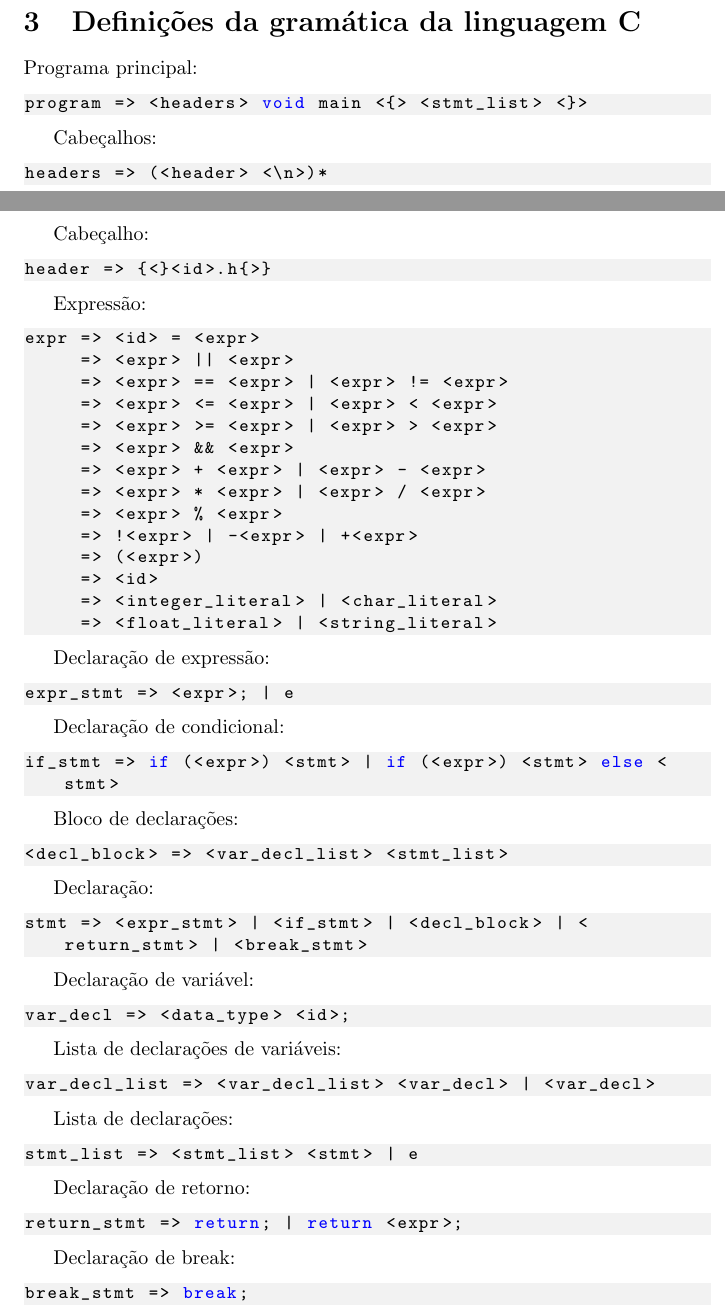
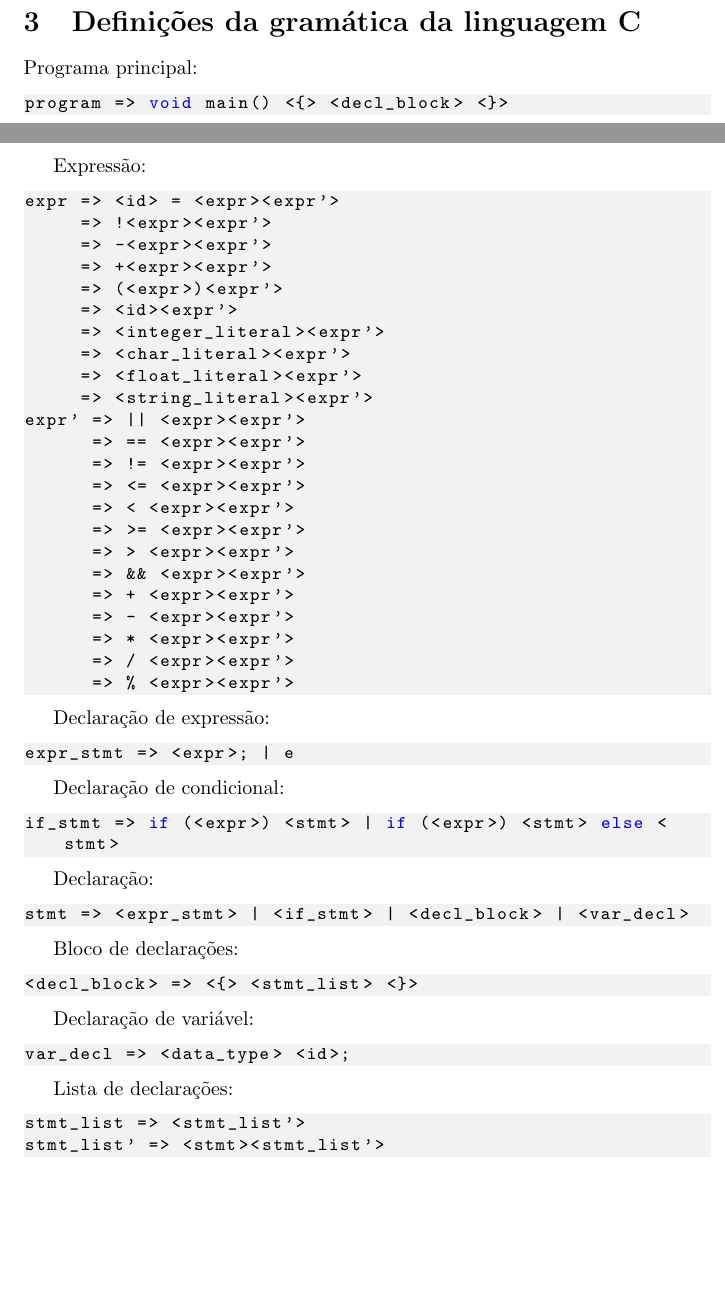
Before and after one commit to david32145/compiladores, a LaTeX document (reports/regular-expression.tex): two parts of pages 5 and 6 of 11, joined at a grey line, cut so that both start at the same text, the shorter picture padded with empty space. Compiled offline with pdfLaTeX.

Commit message:
Ajustes na gramática

```diff
--- a/reports/regular-expression.tex
+++ b/reports/regular-expression.tex
@@ -4,7 +4,7 @@
 \usepackage[utf8]{inputenc}
 \usepackage{graphicx}
 \usepackage{xcolor}
-\definecolor{green}{rgb}{0,0.5,0}
+\definecolor{green}{rgb}{0,0,0}
 \usepackage{amsmath}
 \usepackage{amsfonts}
 \usepackage{amsthm}
@@ -546,35 +546,36 @@ Delimitadores:
 
 Programa principal:
 \begin{lstlisting}
-program => <headers> void main <{> <stmt_list> <}>
+program => void main() <{> <decl_block> <}>
 \end{lstlisting}
 
-Cabeçalhos:
-\begin{lstlisting}
-headers => (<header> <\n>)*
-\end{lstlisting}
-
-Cabeçalho:
-\begin{lstlisting}
-header => {<}<id>.h{>}
-\end{lstlisting}
+\newpage
 
 Expressão:
 \begin{lstlisting}
-expr => <id> = <expr>
-     => <expr> || <expr>
-     => <expr> == <expr> | <expr> != <expr>
-     => <expr> <= <expr> | <expr> < <expr>
-     => <expr> >= <expr> | <expr> > <expr>
-     => <expr> && <expr>
-     => <expr> + <expr> | <expr> - <expr>
-     => <expr> * <expr> | <expr> / <expr>
-     => <expr> % <expr>
-     => !<expr> | -<expr> | +<expr>
-     => (<expr>)
-     => <id>
-     => <integer_literal> | <char_literal>
-     => <float_literal> | <string_literal>
+expr => <id> = <expr><expr'>
+     => !<expr><expr'>
+     => -<expr><expr'>
+     => +<expr><expr'>
+     => (<expr>)<expr'>
+     => <id><expr'>
+     => <integer_literal><expr'>
+     => <char_literal><expr'>
+     => <float_literal><expr'>
+     => <string_literal><expr'>
+expr' => || <expr><expr'>
+      => == <expr><expr'>
+      => != <expr><expr'>
+      => <= <expr><expr'>
+      => < <expr><expr'>
+      => >= <expr><expr'>
+      => > <expr><expr'>
+      => && <expr><expr'>
+      => + <expr><expr'>
+      => - <expr><expr'>
+      => * <expr><expr'>
+      => / <expr><expr'>
+      => % <expr><expr'>
 \end{lstlisting}
 
 Declaração de expressão:
@@ -587,14 +588,14 @@ Declaração de condicional:
 if_stmt => if (<expr>) <stmt> | if (<expr>) <stmt> else <stmt>
 \end{lstlisting}
 
+Declaração:
+\begin{lstlisting}
+stmt => <expr_stmt> | <if_stmt> | <decl_block> | <var_decl>
+\end{lstlisting}
+
 Bloco de declarações:
 \begin{lstlisting}
-<decl_block> => <var_decl_list> <stmt_list>
-\end{lstlisting}
-
-Declaração:
-\begin{lstlisting}
-stmt => <expr_stmt> | <if_stmt> | <decl_block> | <return_stmt> | <break_stmt>
+<decl_block> => <{> <stmt_list> <}>
 \end{lstlisting}
 
 Declaração de variável:
@@ -602,26 +603,13 @@ Declaração de variável:
 var_decl => <data_type> <id>;
 \end{lstlisting}
 
-Lista de declarações de variáveis:
+Lista de declarações:
 \begin{lstlisting}
-var_decl_list => <var_decl_list> <var_decl> | <var_decl>
+stmt_list => <stmt_list'>
+stmt_list' => <stmt><stmt_list'>
 \end{lstlisting}
 
-Lista de declarações:
-\begin{lstlisting}
-stmt_list => <stmt_list> <stmt> | e
-\end{lstlisting}
-
-Declaração de retorno:
-\begin{lstlisting}
-return_stmt => return; | return <expr>;
-\end{lstlisting}
-
-Declaração de break:
-\begin{lstlisting}
-break_stmt => break;
-\end{lstlisting}
-
+\newpage
 
 \section{Diagramas de transição}
 
```
Also changed, not shown: reports/regular-expression.pdf, reports/regular-expression.tex (10 more changed lines), 1 other file.
